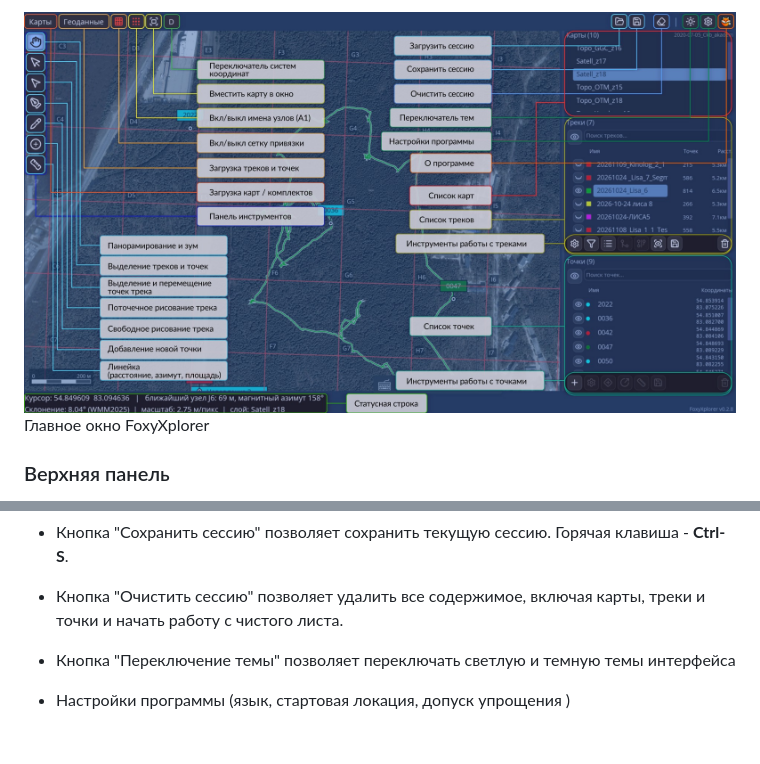
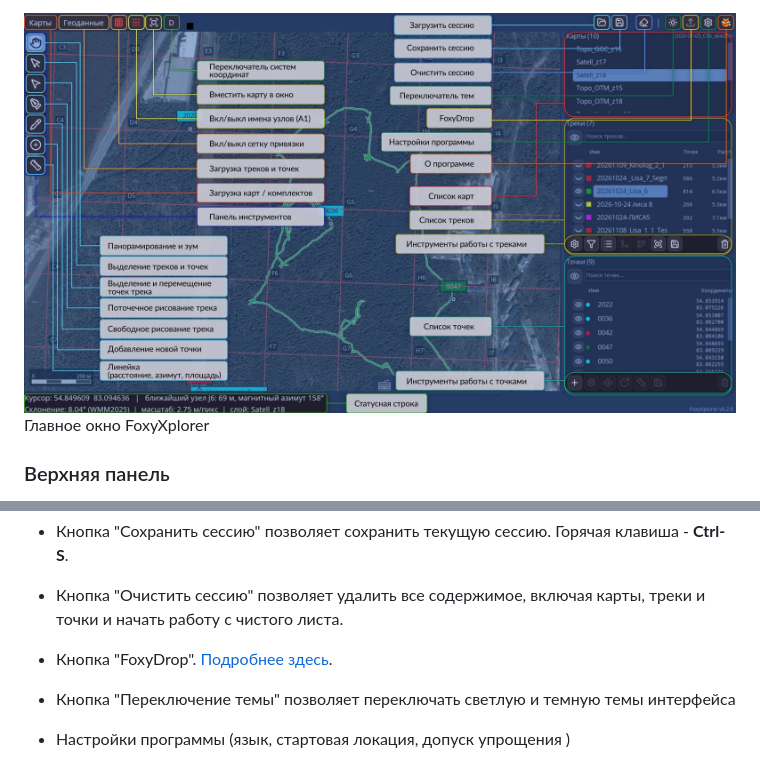
Before and after one commit to grantbor/FoxyXplorer, a Markdown page: docs/user-guide.md, 2 parts joined by grey strips. Rendered like a GitHub page; pictures changed too: docs/screenshots/Main_Window_01.jpg; blank space fills up the shorter version.

Commit message:
FoxyDrop docs

```diff
--- a/docs/user-guide.md
+++ b/docs/user-guide.md
@@ -22,6 +22,8 @@
 - Кнопка "Сохранить сессию" позволяет сохранить текущую сессию. Горячая клавиша - **Ctrl-S**.
 
 - Кнопка "Очистить сессию" позволяет удалить все содержимое, включая карты, треки и точки и начать работу с чистого листа.
+
+- Кнопка "FoxyDrop". [Подробнее здесь](FoxyDrop.md).
 
 - Кнопка "Переключение темы" позволяет переключать светлую и темную темы интерфейса
 
```
